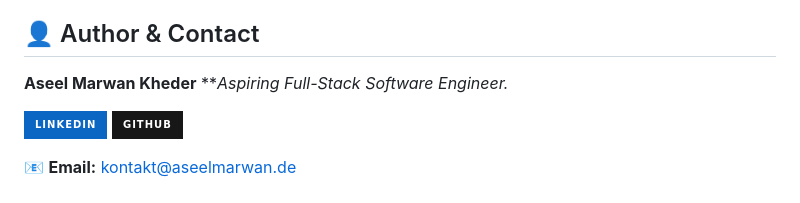
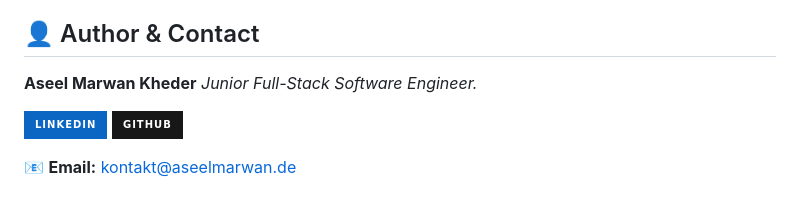
Before and after one commit to aseel7marwan/alonis-barbershop-website, a Markdown page: README.md, the part around the change. GitHub-like rendering; badges without logos.

```diff
--- a/README.md
+++ b/README.md
@@ -81,7 +81,7 @@ The server-side backend is built with hardened PHP and implements industry-stand
 ## 👤 Author & Contact
 
 **Aseel Marwan Kheder**
-**_Aspiring Full-Stack Software Engineer._
+_Junior Full-Stack Software Engineer._
 
 [![LinkedIn](https://img.shields.io/badge/LinkedIn-0A66C2?style=for-the-badge&logo=linkedin&logoColor=white)](https://www.linkedin.com/in/aseel-marwan-kheder-36b17033b/)
 [![GitHub](https://img.shields.io/badge/GitHub-181717?style=for-the-badge&logo=github&logoColor=white)](https://github.com/aseel7marwan)
```
